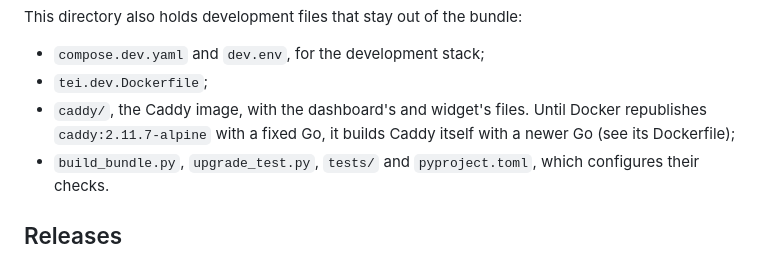
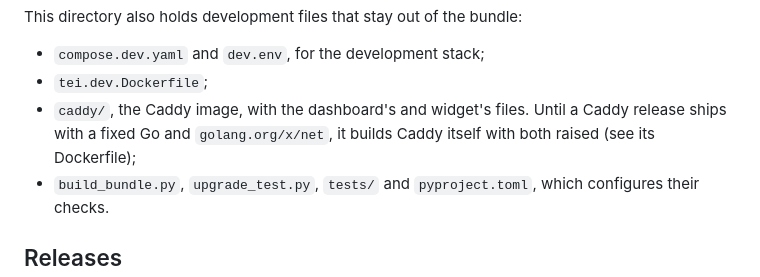
Before and after one commit to fares-ds/support-chatbot, a Markdown page: deploy/README.md, the part around the change. GitHub-like rendering.

Commit message:
docs: the Caddy build also raises golang.org/x/net

```diff
--- a/deploy/README.md
+++ b/deploy/README.md
@@ -14,7 +14,7 @@ What the vendor copies to a business's server to install or upgrade Support Chat
 This directory also holds development files that stay out of the bundle:
 - `compose.dev.yaml` and `dev.env`, for the development stack;
 - `tei.dev.Dockerfile`;
-- `caddy/`, the Caddy image, with the dashboard's and widget's files. Until Docker republishes `caddy:2.11.7-alpine` with a fixed Go, it builds Caddy itself with a newer Go (see its Dockerfile);
+- `caddy/`, the Caddy image, with the dashboard's and widget's files. Until a Caddy release ships with a fixed Go and `golang.org/x/net`, it builds Caddy itself with both raised (see its Dockerfile);
 - `build_bundle.py`, `upgrade_test.py`, `tests/` and `pyproject.toml`, which configures their checks.
 
 ## Releases
```
